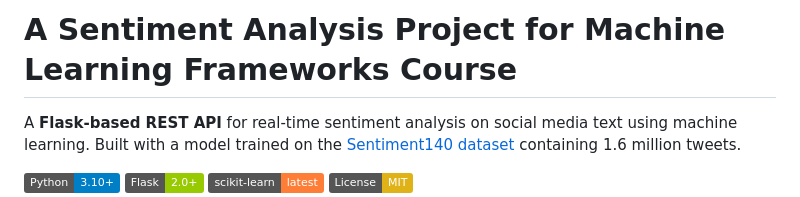
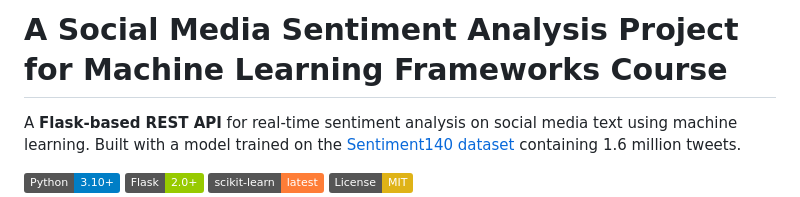
Before and after one commit to vishalp99/MLF_Final_Project_SocialMedia_Sentiment_Analysis, a Markdown page: README.md, the part around the change. Drawn GitHub-style; badges without logos.

```diff
--- a/README.md
+++ b/README.md
@@ -1,4 +1,4 @@
-# A Sentiment Analysis Project for Machine Learning Frameworks Course
+# A Social Media Sentiment Analysis Project for Machine Learning Frameworks Course
 
 A **Flask-based REST API** for real-time sentiment analysis on social media text using machine learning. Built with a model trained on the [Sentiment140 dataset](https://www.kaggle.com/kazanova/sentiment140) containing 1.6 million tweets.
 
```
